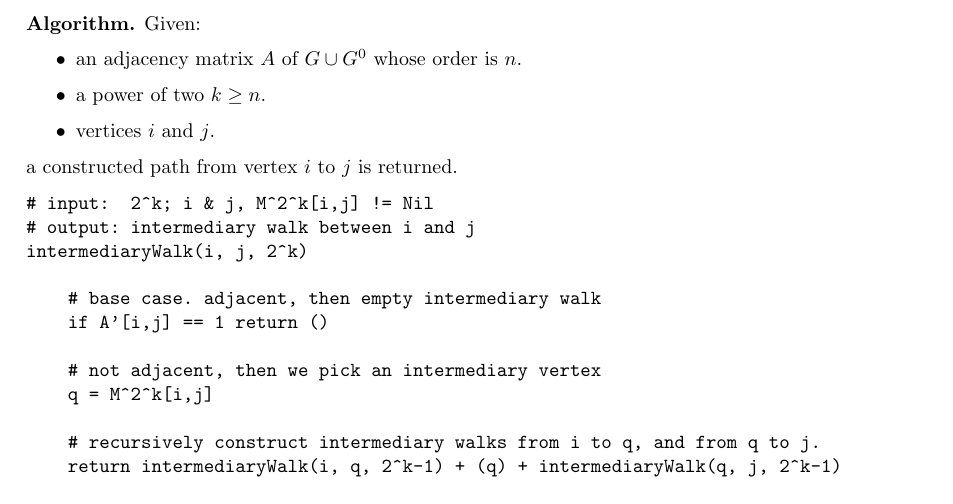
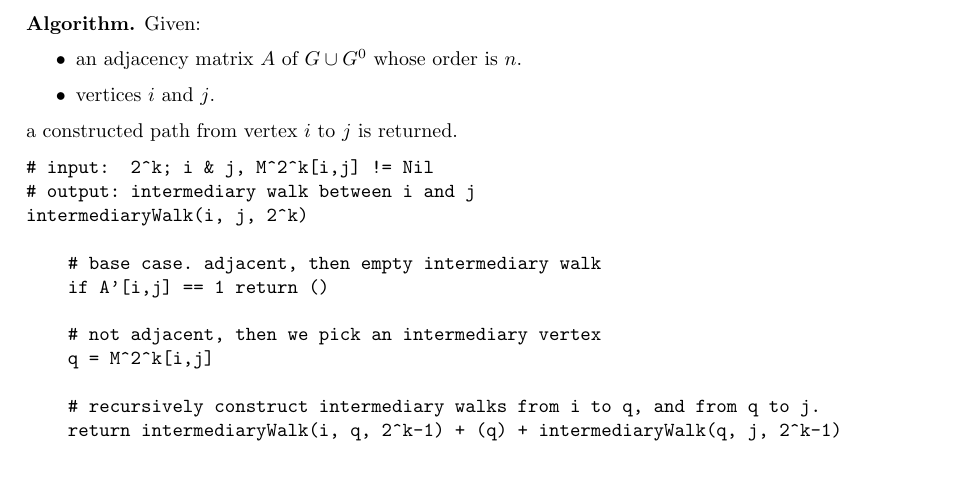
Before and after one commit to mostafatouny/uncertainty-paper, a LaTeX paper (main.tex, which reads section/algorithm.tex): part of page 11 of 21, cut so that both start at the same text, the shorter picture padded with empty space. Compiled offline with pdfLaTeX.

Commit message:
Tue Feb 10 08:27:41 AM EET 2026

```diff
--- a/section/algorithm.tex
+++ b/section/algorithm.tex
@@ -88,7 +88,6 @@ M^{2^k}[i,j] &= \begin{cases}
 \textbf{Algorithm.} Given:
 \begin{itemize}
   \item an adjacency matrix $A$ of $G \cup G^0$ whose order is $n$.
-  \item a power of two $k \geq n$.
   \item vertices $i$ and $j$.
 \end{itemize}
 a constructed path from vertex $i$ to $j$ is returned.
```
Also changed, not shown: main.pdf.
